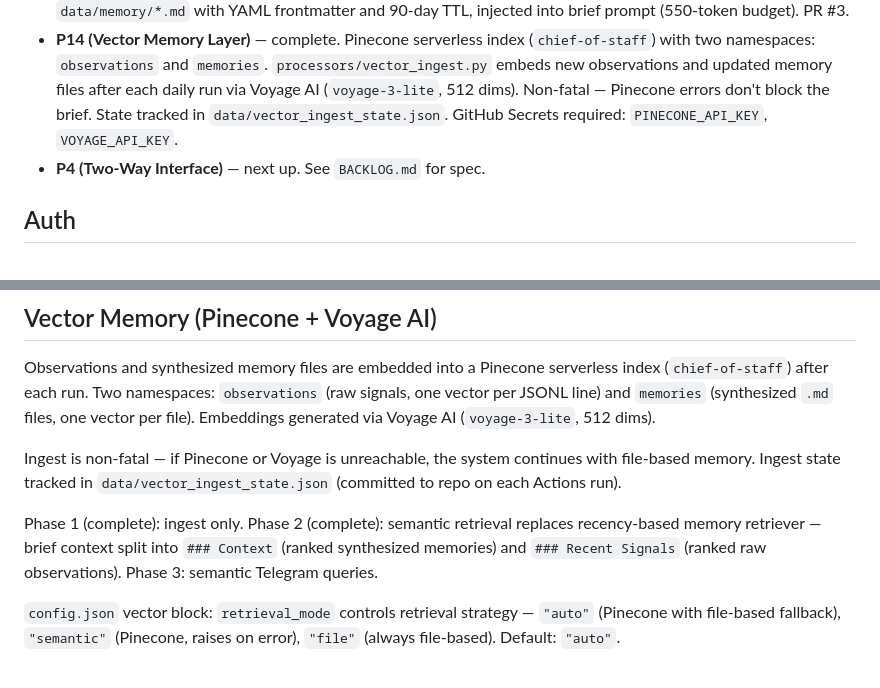
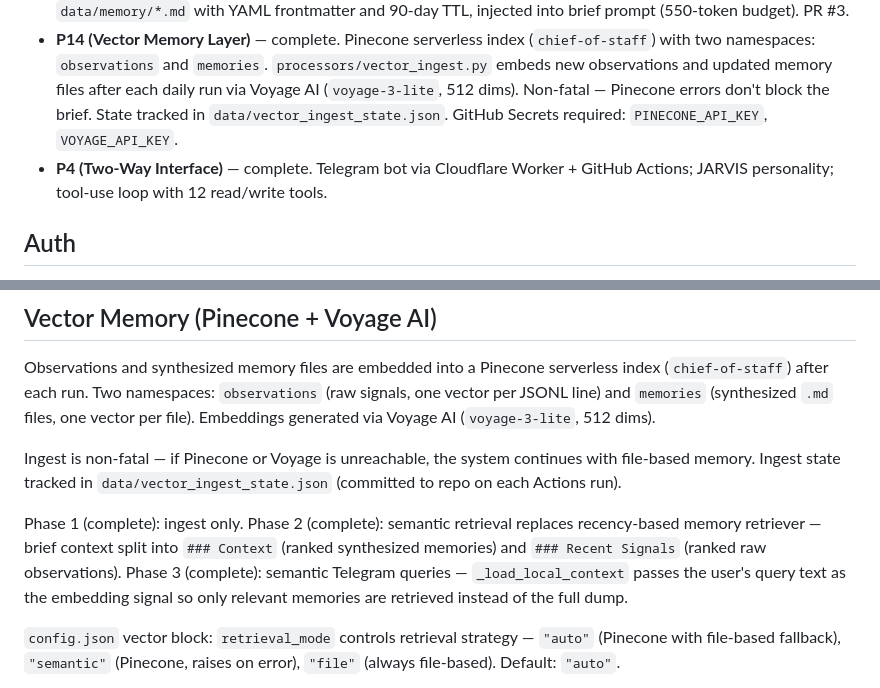
Before and after one commit to trent-luecke/chief-of-staff, a Markdown page: CLAUDE.md, 2 parts joined by grey strips. GitHub-like rendering.

Commit message:
docs: mark P14 Phase 3 complete, update P4 shipped status in BACKLOG and CLAUDE

```diff
--- a/CLAUDE.md
+++ b/CLAUDE.md
@@ -13,7 +13,7 @@ Runs daily at 7am CDT via GitHub Actions. Pulls calendar, Gmail, Slack DMs, Noti
 - **P2 (Pipeline Data)** — complete. Notion pipeline in `data/pipeline_cache.json` via MCP sync.
 - **P3 (Cross-Day Memory)** — complete. `processors/memory_observer.py`, `memory_synthesizer.py`, `memory_retriever.py`. Observations appended to `data/memory/observations.jsonl`, synthesized into `data/memory/*.md` with YAML frontmatter and 90-day TTL, injected into brief prompt (550-token budget). PR #3.
 - **P14 (Vector Memory Layer)** — complete. Pinecone serverless index (`chief-of-staff`) with two namespaces: `observations` and `memories`. `processors/vector_ingest.py` embeds new observations and updated memory files after each daily run via Voyage AI (`voyage-3-lite`, 512 dims). Non-fatal — Pinecone errors don't block the brief. State tracked in `data/vector_ingest_state.json`. GitHub Secrets required: `PINECONE_API_KEY`, `VOYAGE_API_KEY`.
-- **P4 (Two-Way Interface)** — next up. See `BACKLOG.md` for spec.
+- **P4 (Two-Way Interface)** — complete. Telegram bot via Cloudflare Worker + GitHub Actions; JARVIS personality; tool-use loop with 12 read/write tools.
 
 ## Auth
 
@@ -39,7 +39,7 @@ Observations and synthesized memory files are embedded into a Pinecone serverles
 
 Ingest is non-fatal — if Pinecone or Voyage is unreachable, the system continues with file-based memory. Ingest state tracked in `data/vector_ingest_state.json` (committed to repo on each Actions run).
 
-Phase 1 (complete): ingest only. Phase 2 (complete): semantic retrieval replaces recency-based memory retriever — brief context split into `### Context` (ranked synthesized memories) and `### Recent Signals` (ranked raw observations). Phase 3: semantic Telegram queries.
+Phase 1 (complete): ingest only. Phase 2 (complete): semantic retrieval replaces recency-based memory retriever — brief context split into `### Context` (ranked synthesized memories) and `### Recent Signals` (ranked raw observations). Phase 3 (complete): semantic Telegram queries — `_load_local_context` passes the user's query text as the embedding signal so only relevant memories are retrieved instead of the full dump.
 
 `config.json` vector block: `retrieval_mode` controls retrieval strategy — `"auto"` (Pinecone with file-based fallback), `"semantic"` (Pinecone, raises on error), `"file"` (always file-based). Default: `"auto"`.
 
```
Also changed, not shown: BACKLOG.md (+1 -5 lines).
